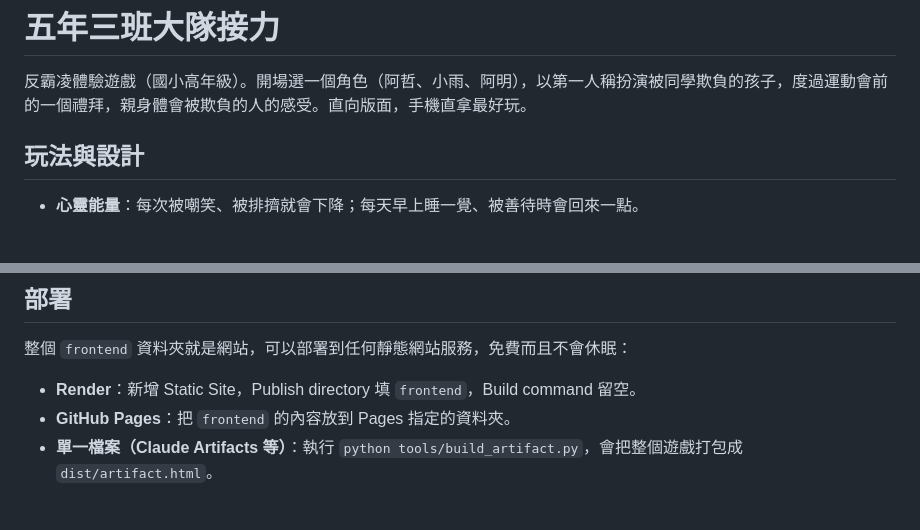
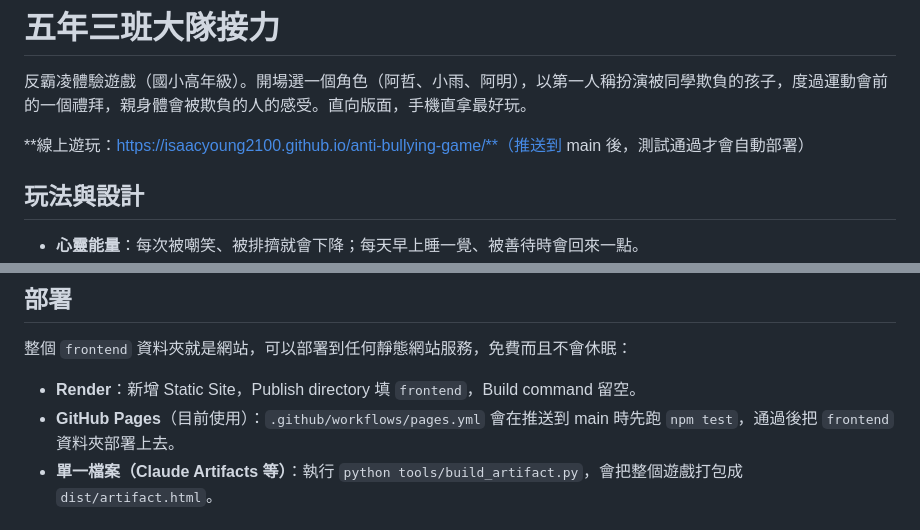
Before and after one commit to isaacyoung2100/anti-bullying-game, a Markdown page: README.md, 2 parts joined by grey strips. Drawn GitHub-style; blank space fills up the shorter version.

Commit message:
Add the GitHub Pages URL to the README and background doc
Co-Authored-By: Claude Opus 5.5 <noreply@anthropic.com>

```diff
--- a/README.md
+++ b/README.md
@@ -1,6 +1,8 @@
 # 五年三班大隊接力
 
 反霸凌體驗遊戲（國小高年級）。開場選一個角色（阿哲、小雨、阿明），以第一人稱扮演被同學欺負的孩子，度過運動會前的一個禮拜，親身體會被欺負的人的感受。直向版面，手機直拿最好玩。
+
+**線上遊玩：https://isaacyoung2100.github.io/anti-bullying-game/**（推送到 main 後，測試通過才會自動部署）
 
 ## 玩法與設計
 
@@ -35,7 +37,7 @@ npm test
 整個 `frontend` 資料夾就是網站，可以部署到任何靜態網站服務，免費而且不會休眠：
 
 - **Render**：新增 Static Site，Publish directory 填 `frontend`，Build command 留空。
-- **GitHub Pages**：把 `frontend` 的內容放到 Pages 指定的資料夾。
+- **GitHub Pages**（目前使用）：`.github/workflows/pages.yml` 會在推送到 main 時先跑 `npm test`，通過後把 `frontend` 資料夾部署上去。
 - **單一檔案（Claude Artifacts 等）**：執行 `python tools/build_artifact.py`，會把整個遊戲打包成 `dist/artifact.html`。
 
 ## 研究資料
```
Also changed, not shown: docs/劇本.md (+4 -2 lines), docs/由來.md (+4 -2 lines).
